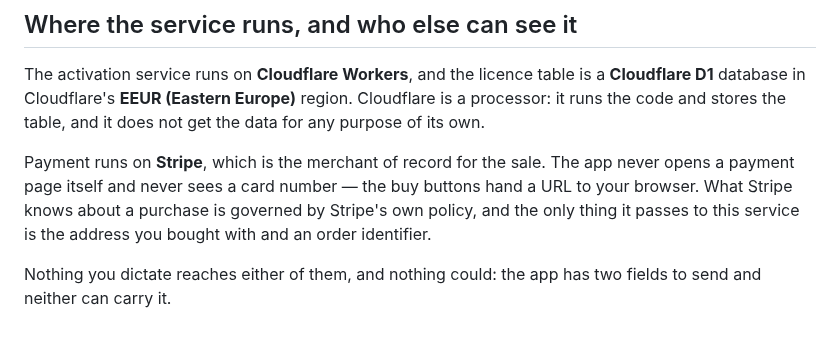
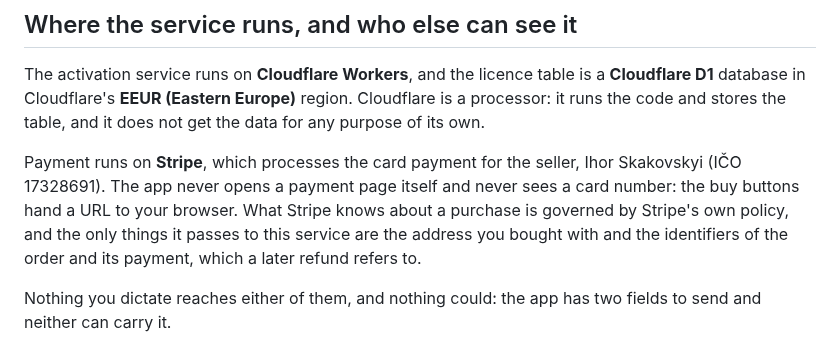
Before and after one commit to igskak/localdictation, a Markdown page: docs/PRIVACY.md, the part around the change. GitHub-like rendering.

Commit message:
Say who sells, and what Stripe passes on, in the privacy text
The payment is no longer sold through Stripe as merchant of record: the seller
is the sole trader, and Stripe processes the card payment for them. The
identifiers of the payment itself now reach the activation service as well,
because a refund refers to the payment rather than to the order.

Co-Authored-By: Claude Sonnet 5.5 <noreply@anthropic.com>

```diff
--- a/docs/PRIVACY.md
+++ b/docs/PRIVACY.md
@@ -92,11 +92,12 @@ a **Cloudflare D1** database in Cloudflare's **EEUR (Eastern Europe)** region.
 Cloudflare is a processor: it runs the code and stores the table, and it does
 not get the data for any purpose of its own.
 
-Payment runs on **Stripe**, which is the merchant of record for the sale. The
-app never opens a payment page itself and never sees a card number — the buy
-buttons hand a URL to your browser. What Stripe knows about a purchase is
-governed by Stripe's own policy, and the only thing it passes to this service is
-the address you bought with and an order identifier.
+Payment runs on **Stripe**, which processes the card payment for the seller,
+Ihor Skakovskyi (IČO 17328691). The app never opens a payment page itself and
+never sees a card number: the buy buttons hand a URL to your browser. What
+Stripe knows about a purchase is governed by Stripe's own policy, and the only
+things it passes to this service are the address you bought with and the
+identifiers of the order and its payment, which a later refund refers to.
 
 Nothing you dictate reaches either of them, and nothing could: the app has two
 fields to send and neither can carry it.
```
